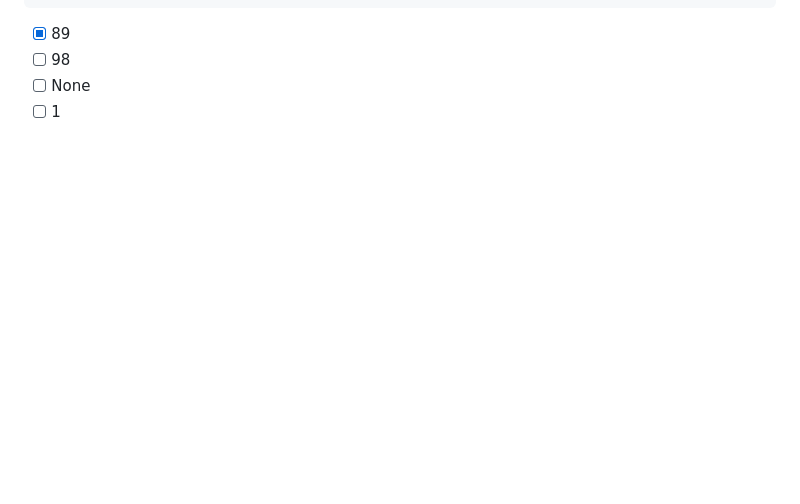
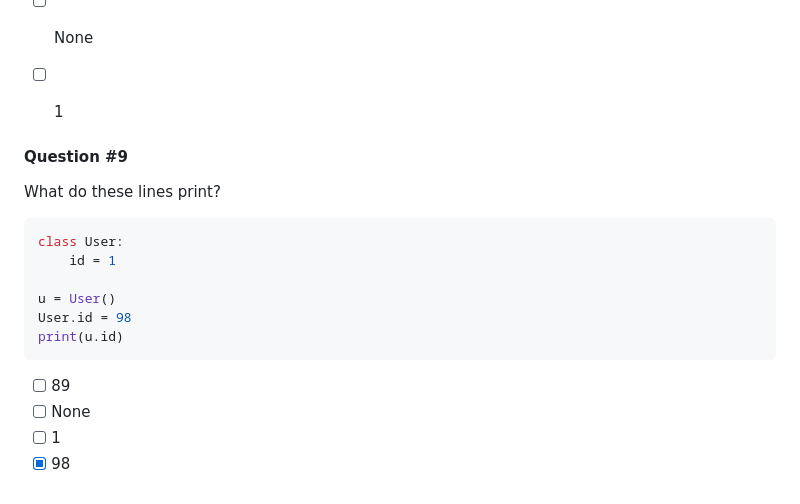
Before and after one commit to Itsfoss0/alx-higher_level_programming, a Markdown page: 0x08-python-more_classes/README.md, the part around the change. Drawn GitHub-style; folded sections open; blank space fills up the shorter version.

Commit message:
Added Quiz #10

````diff
--- a/0x08-python-more_classes/README.md
+++ b/0x08-python-more_classes/README.md
@@ -183,4 +183,19 @@ print(u.id)
 * [ ] None
 * [ ] 1
 
+
+#### Question #9
+What do these lines print?
+```python
+class User:
+    id = 1
+
+u = User()
+User.id = 98
+print(u.id)
+```
+* [ ] 89
+* [ ] None
+* [ ] 1
+* [X] 98
 </details>
````
